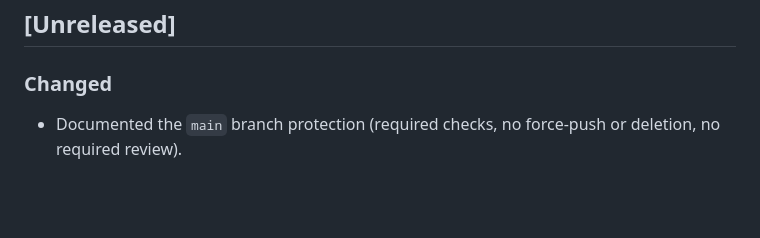
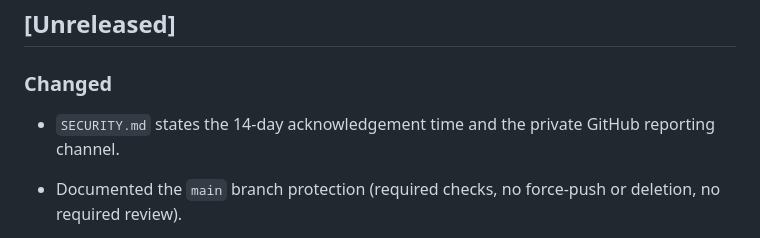
Before and after one commit to ahliweb/chrome-awbrowsercleaner, a Markdown page: CHANGELOG.md, the part around the change. Drawn GitHub-style; blank space fills up the shorter version.

```diff
--- a/CHANGELOG.md
+++ b/CHANGELOG.md
@@ -7,6 +7,8 @@ Format mengikuti [Keep a Changelog](https://keepachangelog.com/id/1.1.0/) dan pr
 ## [Unreleased]
 
 ### Changed
+
+- `SECURITY.md` states the 14-day acknowledgement time and the private GitHub reporting channel.
 
 - Documented the `main` branch protection (required checks, no force-push or deletion, no required review).
 
```
Also changed, not shown: SECURITY.md (+4 -0 lines).
